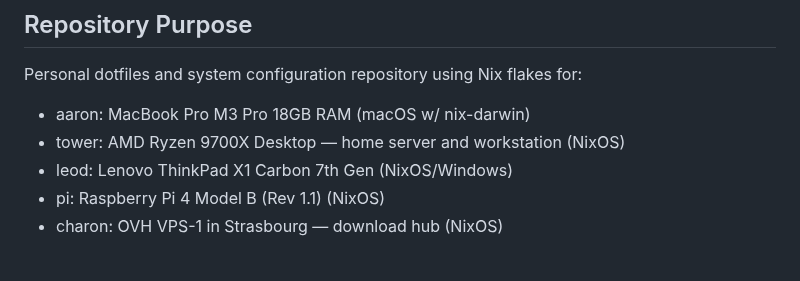
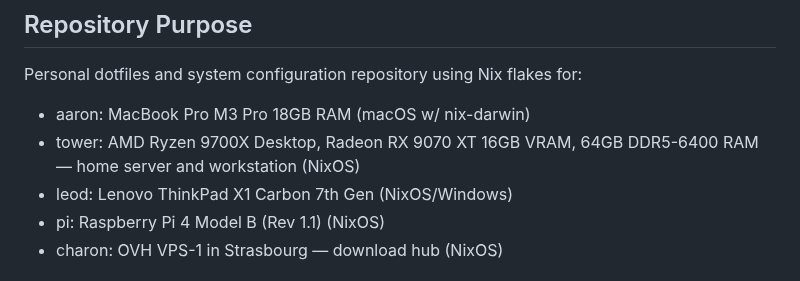
Before and after one commit to etrobert/setup, a Markdown page: CLAUDE.md, the part around the change. Drawn GitHub-style.

Commit message:
docs(claude-md): list tower's GPU and RAM
Hardware-dependent questions such as which local LLM fits otherwise
start by digging the specs out of sysfs, dmidecode and vulkaninfo.

Co-Authored-By: Claude Opus 5.5 <noreply@anthropic.com>

```diff
--- a/CLAUDE.md
+++ b/CLAUDE.md
@@ -5,7 +5,8 @@
 Personal dotfiles and system configuration repository using Nix flakes for:
 
 - aaron: MacBook Pro M3 Pro 18GB RAM (macOS w/ nix-darwin)
-- tower: AMD Ryzen 9700X Desktop — home server and workstation (NixOS)
+- tower: AMD Ryzen 9700X Desktop, Radeon RX 9070 XT 16GB VRAM, 64GB DDR5-6400
+  RAM — home server and workstation (NixOS)
 - leod: Lenovo ThinkPad X1 Carbon 7th Gen (NixOS/Windows)
 - pi: Raspberry Pi 4 Model B (Rev 1.1) (NixOS)
 - charon: OVH VPS-1 in Strasbourg — download hub (NixOS)
```
